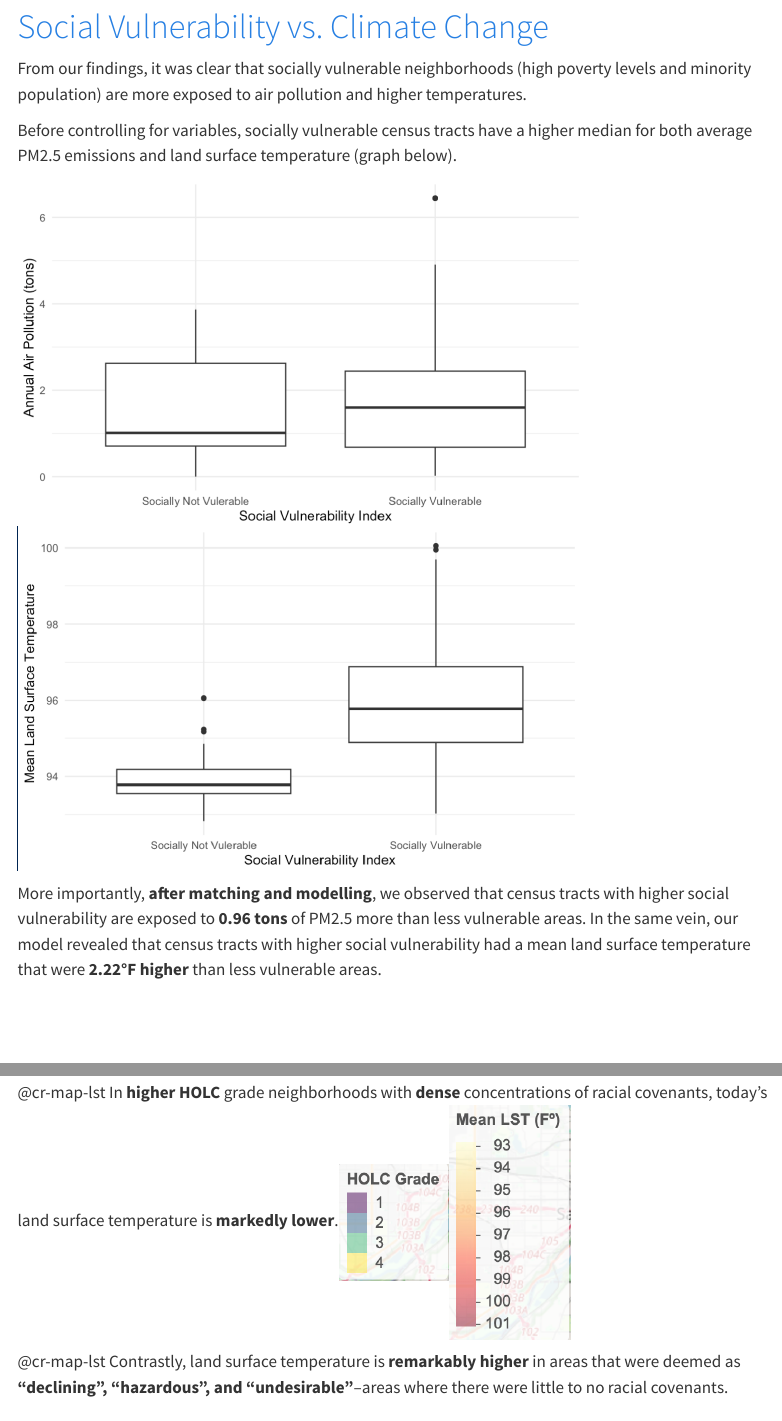
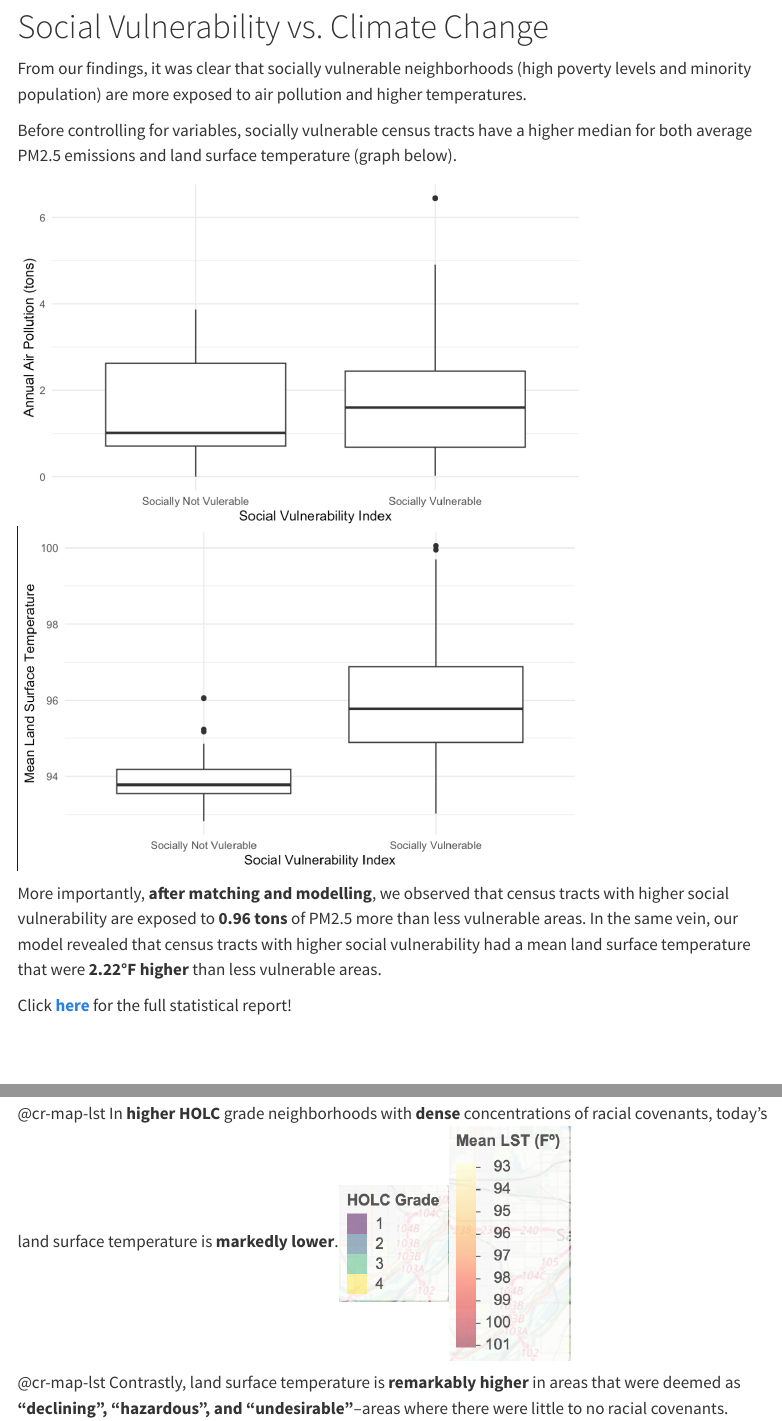
Before and after one commit to gnguyen87/ds456_nrmc_website, a Quarto document (msp_enviro_injustice.qmd): the page in a window 1100 px wide, from 1360 px down, and a second part further down, joined at a grey line. Rendered offline with R 4.5, knitr and Pandoc in place of Quarto, with nearby package versions; the code is not run, so its results and figures are left out; drawn as R Markdown's standard HTML page in place of the format the file asks for; menus at the side of the page are left out.

Commit message:
Update report link

```diff
--- a/msp_enviro_injustice.qmd
+++ b/msp_enviro_injustice.qmd
@@ -25,7 +25,7 @@ The correlation between climate change effects and marginalized neighborhoods ar
 
 \
 
-# [Social Vulnerability vs. Climate Change](https://gnguyen87.github.io/causal_final_proj/)
+# Social Vulnerability vs. Climate Change
 
 From our findings, it was clear that socially vulnerable neighborhoods (high poverty levels and minority population) are more exposed to air pollution and higher temperatures.
 
@@ -36,6 +36,8 @@ Before controlling for variables, socially vulnerable census tracts have a highe
 :::
 
 More importantly, **after matching and modelling**, we observed that census tracts with higher social vulnerability are exposed to **0.96 tons** of PM2.5 more than less vulnerable areas. In the same vein, our model revealed that census tracts with higher social vulnerability had a mean land surface temperature that were **2.22°F higher** than less vulnerable areas.
+
+Click [**here**](https://gnguyen87.github.io/causal_final_proj/) for the full statistical report!
 
 
 
```
Also changed, not shown: docs/search.json, 1 other file.
